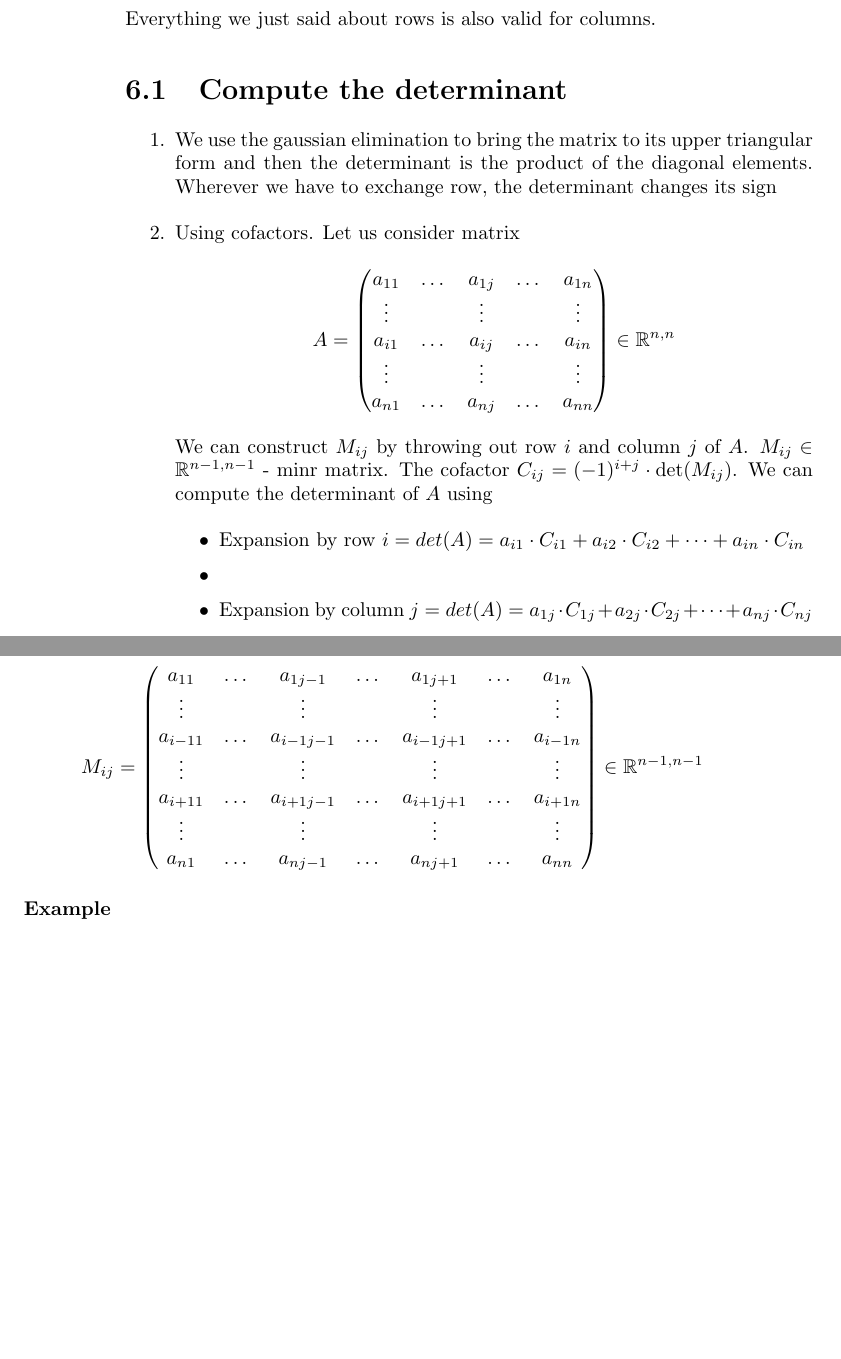
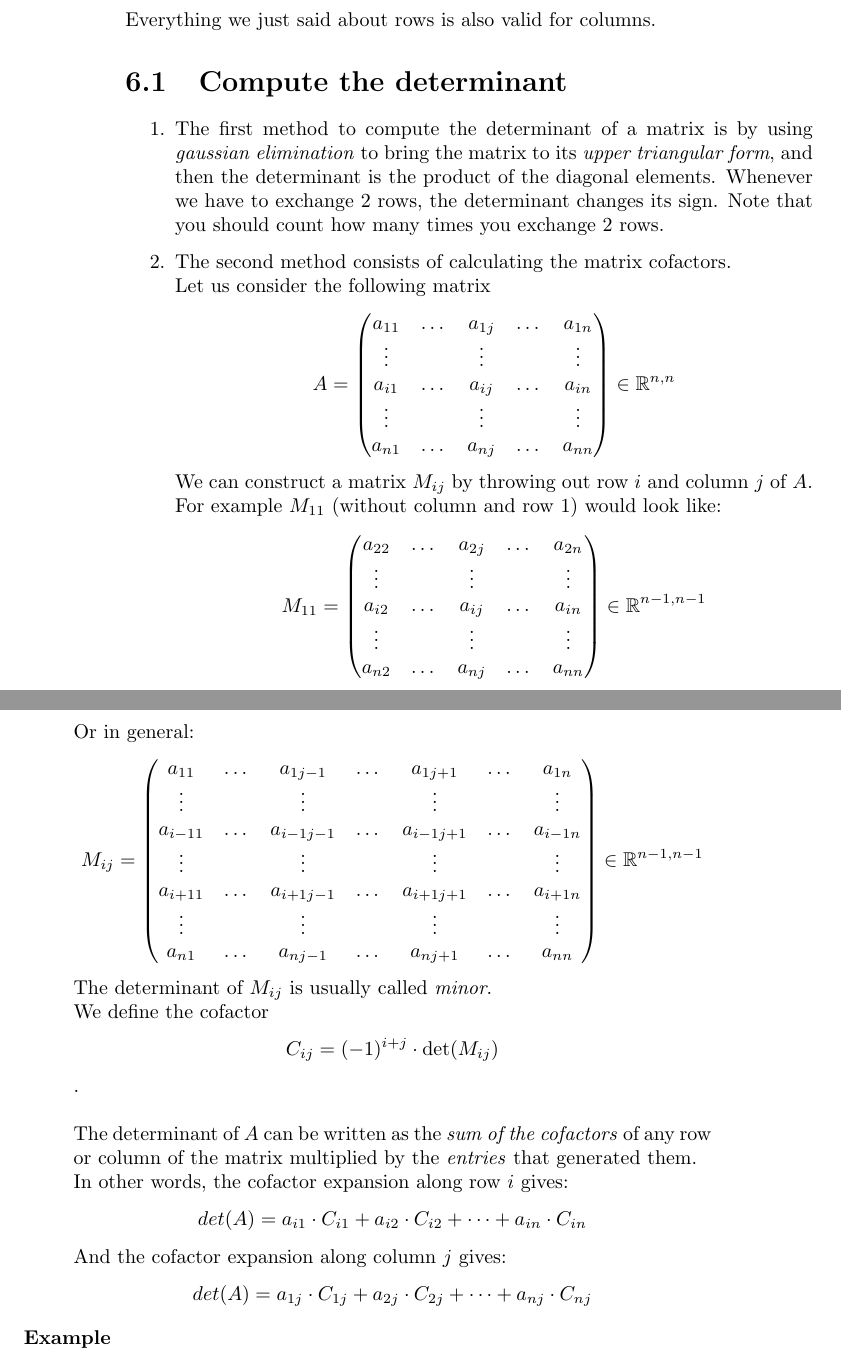
Before and after one commit to pennal/LinAlgNotes, a LaTeX thesis (main.tex, which reads Chapters/Chapter6.tex): two parts of pages 53 and 54 of 75, joined at a grey line, cut so that both start at the same text, the shorter picture padded with empty space. Compiled offline with pdfLaTeX.

Commit message:
Improving explanations on how to compute determinants

```diff
--- a/Chapters/Chapter6.tex
+++ b/Chapters/Chapter6.tex
@@ -192,8 +192,9 @@ Everything we just said about rows is also valid for columns.
 
 \section{Compute the determinant}
 \begin{enumerate}
-\item We use the gaussian elimination to bring the matrix to its upper triangular form and then the determinant is the product of the diagonal elements. Wherever we have to exchange row, the determinant changes its sign
-\item Using cofactors. Let us consider matrix
+\item The first method to compute the determinant of a matrix is by using \textit{gaussian elimination} to bring the matrix to its \textit{upper triangular form}, and then the determinant is the product of the diagonal elements. Whenever we have to exchange 2 rows, the determinant changes its sign. Note that you should count how many times you exchange 2 rows.
+
+\item The second method consists of calculating the matrix cofactors.\\ Let us consider the following matrix
 \[
 A = \begin{pmatrix}
 a_{11} & \dots &a_{1j} & \dots &a_{1n}\\
@@ -203,12 +204,18 @@ a_{i1} & \dots &a_{ij} & \dots &a_{in}\\
 a_{n1} & \dots &a_{nj} & \dots &a_{nn}\\
 \end{pmatrix} \in\R^{n,n}
 \]
-We can construct $M_{ij}$ by throwing out row $i$ and column $j$ of $A$. $M_{ij}\in\R^{n-1,n-1}$ - minr matrix. The cofactor $C_{ij} = (-1)^{i+j}\cdot\det(M_{ij})$. We can compute the determinant of $A$ using
-\begin{itemize}
-\item Expansion by row $i=det(A)=a_{i1}\cdot C_{i1}+a_{i2}\cdot C_{i2}+\dots+a_{in}\cdot C_{in}$
-\item \item Expansion by column $j=det(A)=a_{1j}\cdot C_{1j}+a_{2j}\cdot C_{2j}+\dots+a_{nj}\cdot C_{nj}$
-\end{itemize}
-\[
+We can construct a matrix $M_{ij}$ by throwing out row $i$ and column $j$ of $A$. For example $M_{11}$ (without column and row $1$) would look like:
+$$
+M_{11} = \begin{pmatrix}
+a_{22} & \dots &a_{2j} & \dots &a_{2n}\\
+\vdots & {} & \vdots & {} & \vdots \\
+a_{i2} & \dots &a_{ij} & \dots &a_{in}\\
+\vdots & {} & \vdots & {} & \vdots \\
+a_{n2} & \dots &a_{nj} & \dots &a_{nn}\\
+\end{pmatrix} \in\R^{n-1, n-1}
+$$
+Or in general:
+$$
 M_{ij} = \begin{pmatrix}
 a_{11} & \dots & a_{1j-1} & \dots & a_{1j+1} & \dots & a_{1n}\\
 \vdots & {} & \vdots & {} & \vdots & {} & \vdots\\
@@ -218,7 +225,12 @@ a_{i+11} & \dots & a_{i+1j-1} & \dots & a_{i+1j+1} & \dots & a_{i+1n}\\
 \vdots & {} & \vdots & {} & \vdots & {} & \vdots\\
 a_{n1} & \dots & a_{nj-1} & \dots & a_{nj+1} & \dots & a_{nn}\\
 \end{pmatrix}\in\R^{n-1,n-1}
-\]
+$$
+The determinant of $M_{ij}$ is usually called \textit{minor}.\\We define the cofactor $$C_{ij} = (-1)^{i+j}\cdot\det(M_{ij})$$.\\ \\The determinant of $A$  can be written as the \textit{sum of the cofactors} of any row or column of the matrix multiplied by the \textit{entries} that generated them.\\In other words, the cofactor expansion along row $i$ gives:
+$$det(A)=a_{i1}\cdot C_{i1}+a_{i2}\cdot C_{i2}+\dots+a_{in}\cdot C_{in}$$
+And the cofactor expansion along column $j$ gives:
+$$det(A)=a_{1j}\cdot C_{1j}+a_{2j}\cdot C_{2j}+\dots+a_{nj}\cdot C_{nj}$$
+
 \end{enumerate}
 
 \begin{example}
```
Also changed, not shown: Other/warningPage/warningPage.pdf, PDFs/Definitions.pdf, PDFs/Notes.pdf, 1 other file.
